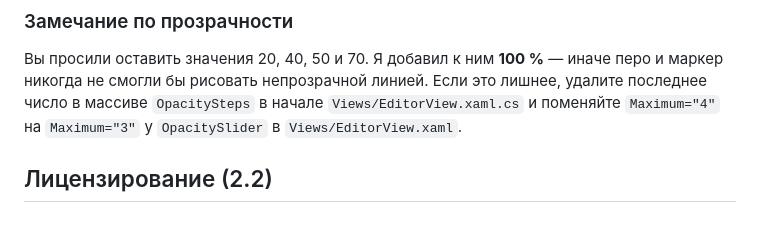
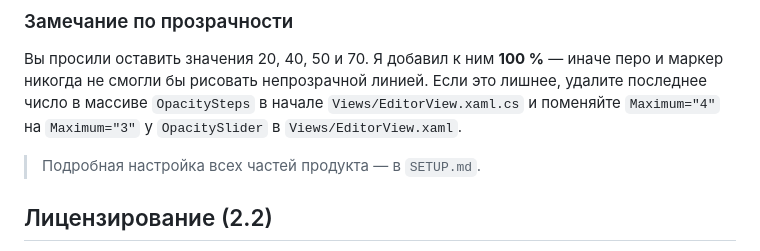
Before and after one commit to pootymoty/SchoolPiBoard, a Markdown page: offline/README.md, the part around the change. Drawn GitHub-style; blank space fills up the shorter version.

```diff
--- a/offline/README.md
+++ b/offline/README.md
@@ -111,6 +111,8 @@ Delete — удалить · Esc — курсор · Shift — прямая ли
 в начале `Views/EditorView.xaml.cs` и поменяйте `Maximum="4"` на `Maximum="3"`
 у `OpacitySlider` в `Views/EditorView.xaml`.
 
+> Подробная настройка всех частей продукта — в `SETUP.md`.
+
 ## Лицензирование (2.2)
 
 Поверх приложения добавлен слой активации. Логика доски — `BoardCanvas`,
```
Also changed, not shown: offline/SETUP.md (added, +483 -0 lines).
